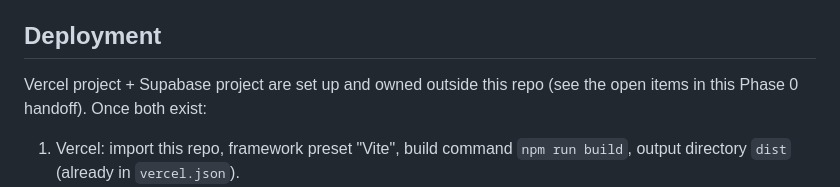
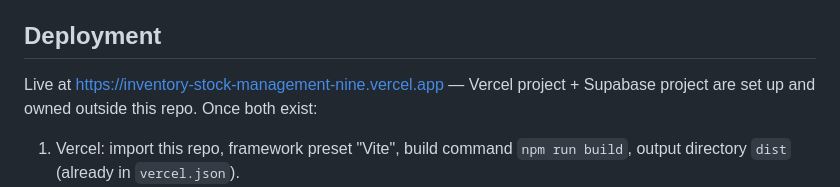
Before and after one commit to nileshvaidya/Inventory-Stock-Management, a Markdown page: README.md, the part around the change. Rendered like a GitHub page.

Commit message:
docs: record the live Vercel deployment URL
Confirmed with the user (screenshot of the live dashboard, signed in
as admin) that the Vercel deployment is up and matches the app as
built. Recording the URL in the Deployment section.

Co-Authored-By: Claude Sonnet 5 <noreply@anthropic.com>
Claude-Session: https://claude.ai/code/session_01Nsb5YhbtSeXihTYaEhGuHn

```diff
--- a/README.md
+++ b/README.md
@@ -155,8 +155,9 @@ session persistence) need a real Supabase project wired up.
 
 ## Deployment
 
-Vercel project + Supabase project are set up and owned outside this repo
-(see the open items in this Phase 0 handoff). Once both exist:
+Live at https://inventory-stock-management-nine.vercel.app — Vercel
+project + Supabase project are set up and owned outside this repo. Once
+both exist:
 
 1. Vercel: import this repo, framework preset "Vite", build command
    `npm run build`, output directory `dist` (already in `vercel.json`).
```
